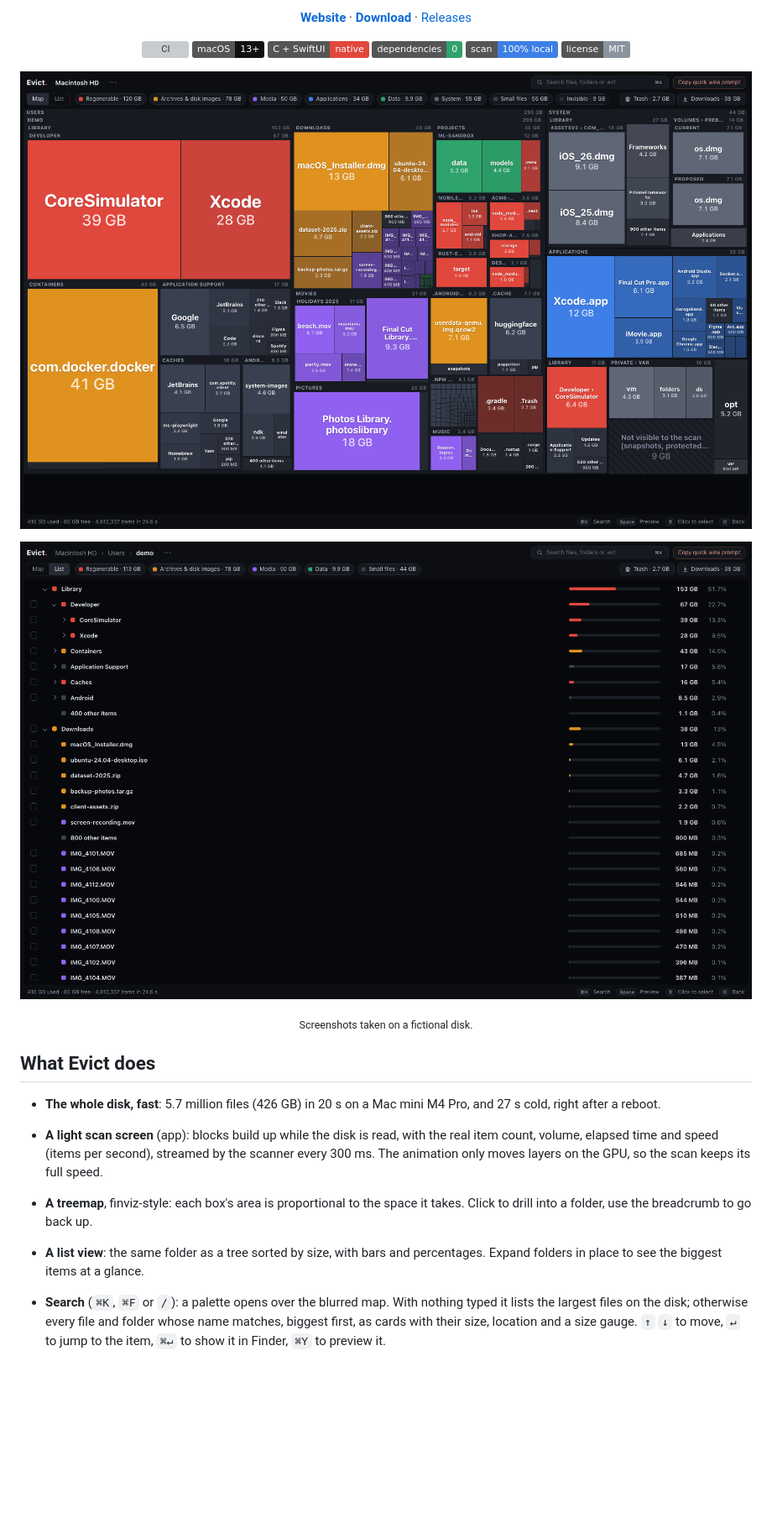
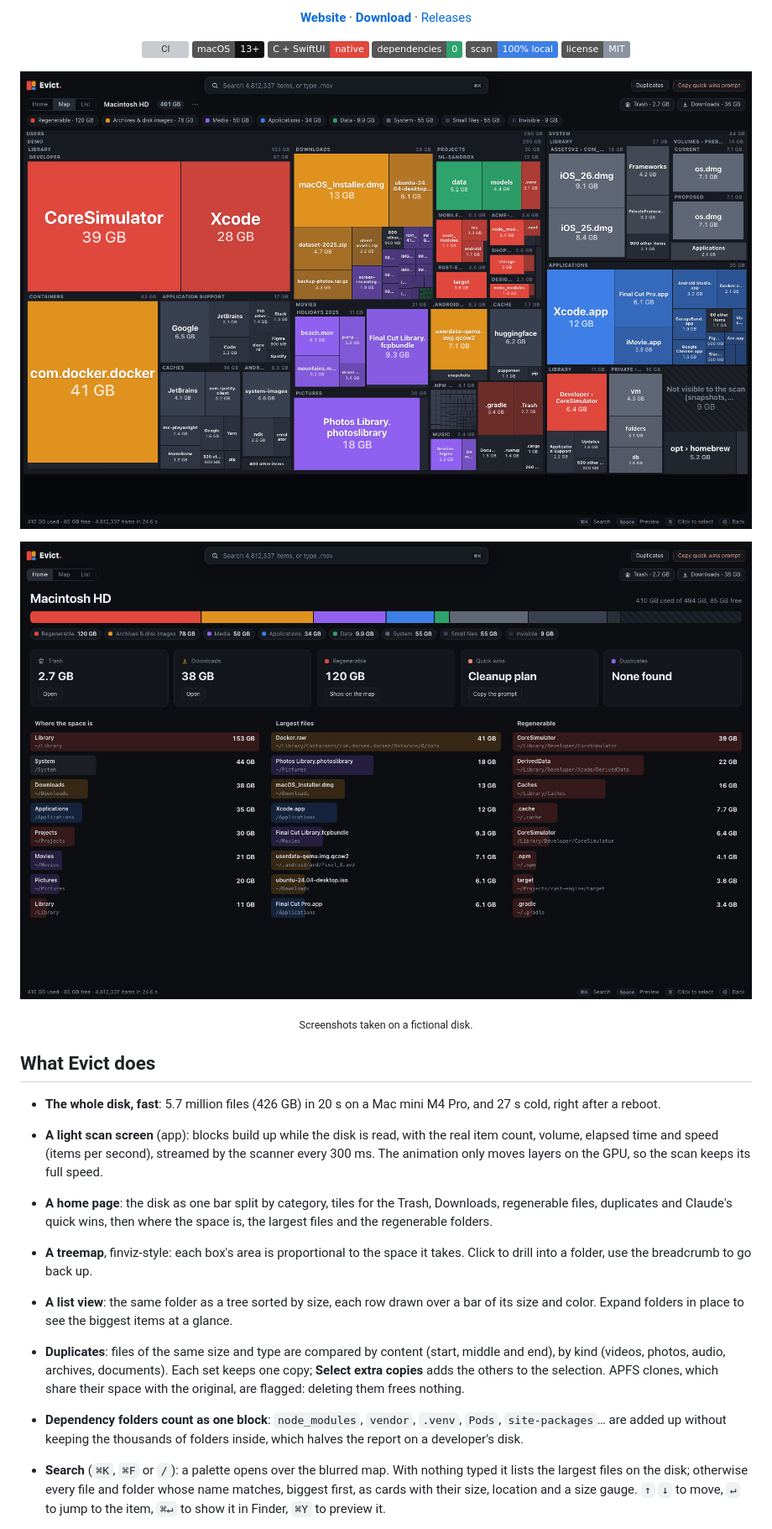
Before and after one commit to vassilidev/evict, a Markdown page: README.md, the part around one of its changes. Shown at 84% size. GitHub-like rendering; pictures changed too: docs/home.png (added), docs/list.png (deleted), docs/screenshot.png; badges without logos; blank space fills up the shorter version; grey boxes are pictures that could not be loaded.

```diff
--- a/README.md
+++ b/README.md
@@ -27,15 +27,18 @@
 
 ![Evict: the disk as a treemap of proportional boxes](docs/screenshot.png)
 
-![Evict's list view: folders sorted by size and expanded in place](docs/list.png)
+![Evict's home page: the disk by category, cleanup shortcuts and where the space is](docs/home.png)
 <p align="center"><sub>Screenshots taken on a fictional disk.</sub></p>
 
 ## What Evict does
 
 - **The whole disk, fast**: 5.7 million files (426 GB) in 20 s on a Mac mini M4 Pro, and 27 s cold, right after a reboot.
 - **A light scan screen** (app): blocks build up while the disk is read, with the real item count, volume, elapsed time and speed (items per second), streamed by the scanner every 300 ms. The animation only moves layers on the GPU, so the scan keeps its full speed.
+- **A home page**: the disk as one bar split by category, tiles for the Trash, Downloads, regenerable files, duplicates and Claude's quick wins, then where the space is, the largest files and the regenerable folders.
 - **A treemap**, finviz-style: each box's area is proportional to the space it takes. Click to drill into a folder, use the breadcrumb to go back up.
-- **A list view**: the same folder as a tree sorted by size, with bars and percentages. Expand folders in place to see the biggest items at a glance.
+- **A list view**: the same folder as a tree sorted by size, each row drawn over a bar of its size and color. Expand folders in place to see the biggest items at a glance.
+- **Duplicates**: files of the same size and type are compared by content (start, middle and end), by kind (videos, photos, audio, archives, documents). Each set keeps one copy; **Select extra copies** adds the others to the selection. APFS clones, which share their space with the original, are flagged: deleting them frees nothing.
+- **Dependency folders count as one block**: `node_modules`, `vendor`, `.venv`, `Pods`, `site-packages`… are added up without keeping the thousands of folders inside, which halves the report on a developer's disk.
 - **Search** (`⌘K`, `⌘F` or `/`): a palette opens over the blurred map. With nothing typed it lists the largest files on the disk; otherwise every file and folder whose name matches, biggest first, as cards with their size, location and a size gauge. `↑` `↓` to move, `↵` to jump to the item, `⌘↵` to show it in Finder, `⌘Y` to preview it.
 - **Filter by extension**: type `.mov .mp4`, or click one of the extensions that weigh the most, right under the search field, to see every video, disk image or archive on the disk.
 - **Trash and Downloads at a glance**: two shortcuts in the header show their size and open them in one click, including every Downloads folder on the disk. Items you move to the Trash from Evict show up there, and **Empty Trash…** frees the space for good.
```
Also changed, not shown: other parts of README.md (+2 -2 lines), 5 other files.
